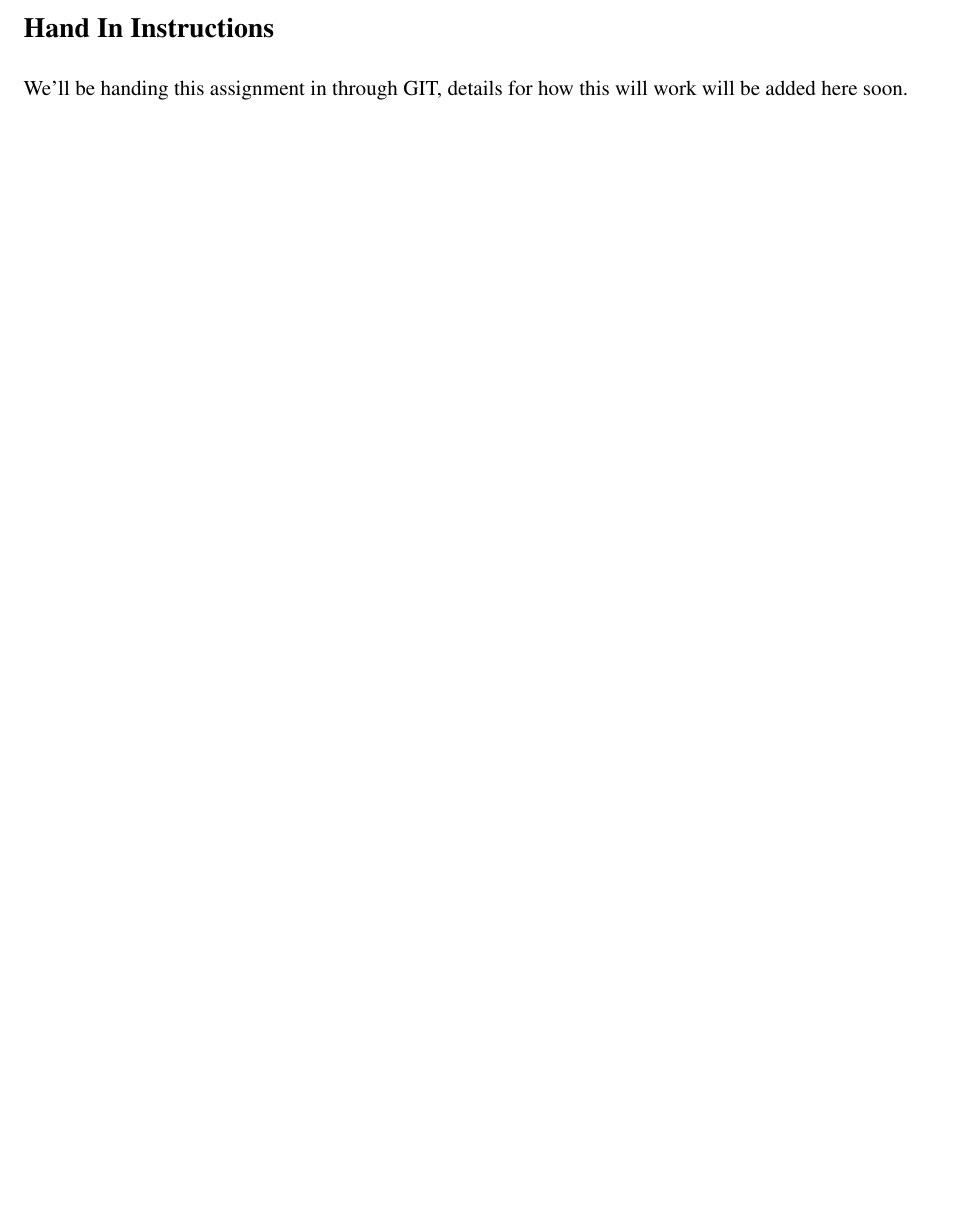
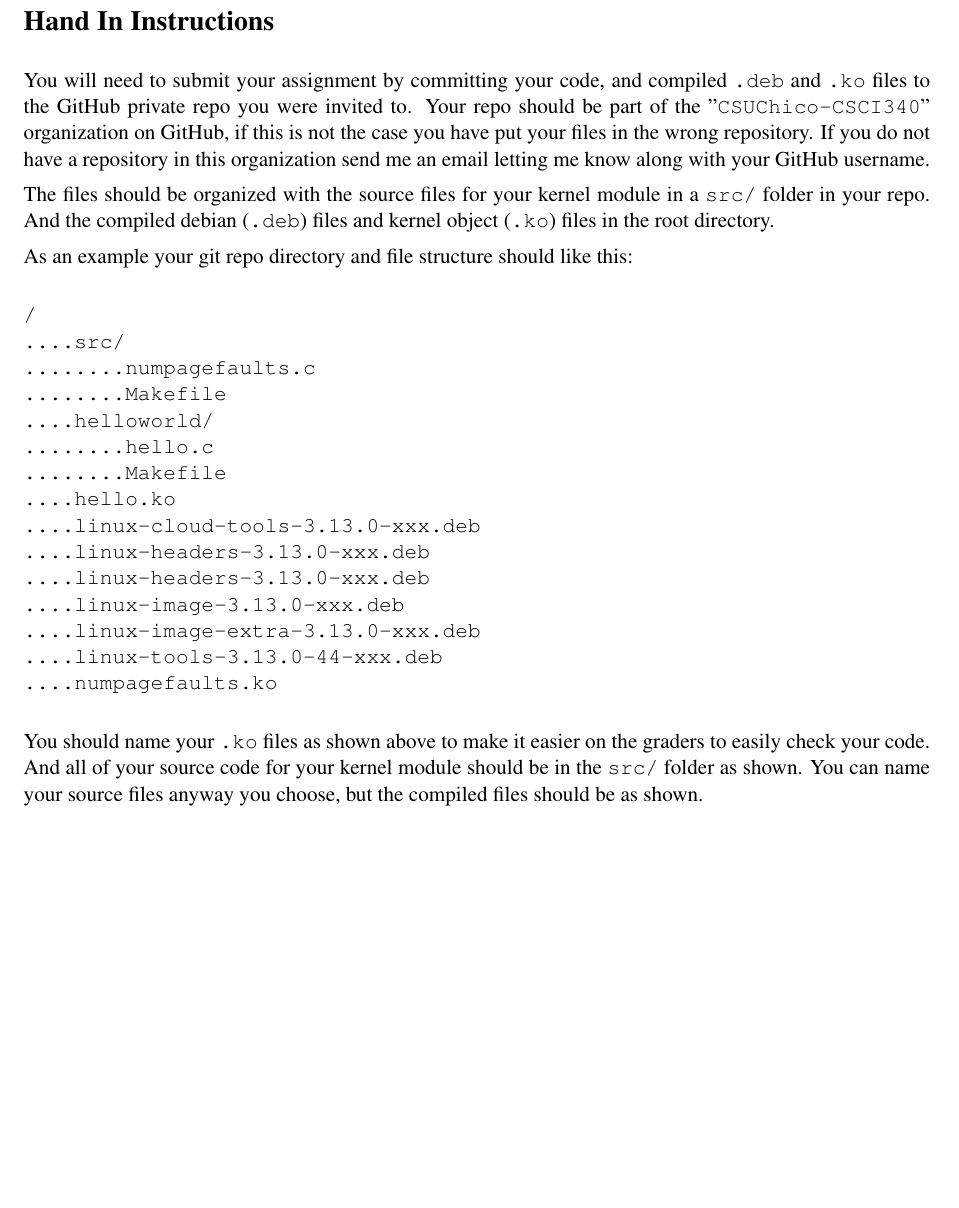
Before and after one commit to CSUChico-CSCI340/CSCI340-KernelHacking, a LaTeX document (writeup/kernellab.tex): part of page 8 of 9 before the commit and part of page 9 of 10 after it, cut so that both start at the same text, the shorter picture padded with empty space. Compiled offline with pdfLaTeX.

Commit message:
Added submission draft details
Signed-off-by: Bryan Dixon <javawolfpack@gmail.com>

```diff
--- a/writeup/kernellab.tex
+++ b/writeup/kernellab.tex
@@ -297,8 +298,31 @@ You will be graded based on your success in completing various steps of this ass
 
 \section*{Hand In Instructions}
 
-We'll be handing this assignment in through GIT, details for how this will work will be added here soon.
+You will need to submit your assignment by committing your code, and compiled {\tt .deb} and {\tt .ko} files to the GitHub private repo you were invited to. Your repo should be part of the "{\tt CSUChico-CSCI340}" organization on GitHub, if this is not the case you have put your files in the wrong repository. If you do not have a repository in this organization send me an email letting me know along with your GitHub username.
 
+The files should be organized with the source files for your kernel module in a {\tt src/} folder in your repo. And the compiled debian ({\tt .deb}) files and kernel object ({\tt .ko}) files in the root directory.
+
+As an example your git repo directory and file structure should like this:
+
+\begin{verbatim}
+/
+....src/
+........numpagefaults.c
+........Makefile
+....helloworld/
+........hello.c
+........Makefile
+....hello.ko
+....linux-cloud-tools-3.13.0-xxx.deb
+....linux-headers-3.13.0-xxx.deb
+....linux-headers-3.13.0-xxx.deb
+....linux-image-3.13.0-xxx.deb
+....linux-image-extra-3.13.0-xxx.deb
+....linux-tools-3.13.0-44-xxx.deb
+....numpagefaults.ko
+\end{verbatim}
+
+You should name your {\tt .ko} files as shown above to make it easier on the graders to easily check your code. And all of your source code for your kernel module should be in the {\tt src/} folder as shown. You can name your source files anyway you choose, but the compiled files should be as shown.
 \newpage
 
 \begin{thebibliography}{3}
```
Also changed, not shown: writeup/kernellab.tex (1 more changed lines).
